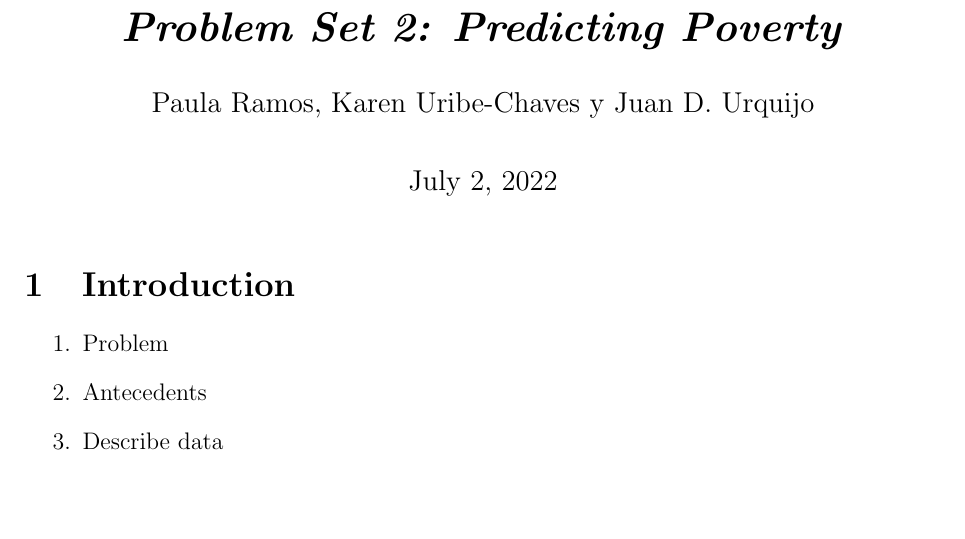
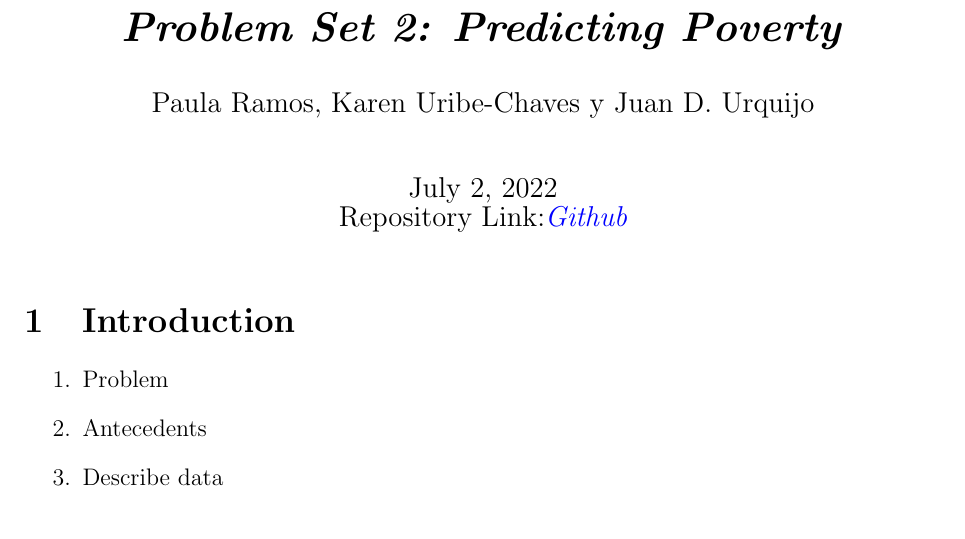
Before and after one commit to KarenUC/ProblemSet2_Ramos_Uribe_Urquijo, a LaTeX document (document/main.tex): part of page 1 of 3, cut so that both start at the same text, the shorter picture padded with empty space. Compiled offline with pdfLaTeX.

Commit message:
Update main.tex

```diff
--- a/document/main.tex
+++ b/document/main.tex
@@ -78,12 +78,13 @@
 %%%%%%%%%%%%%%%%%%%%%%%%%%%%%%%%%%%
 %% Title, authors and date
 
+
+
 \title{\bf \emph{Problem Set 2: Predicting Poverty}}
 \author{Paula Ramos, Karen Uribe-Chaves y Juan D. Urquijo}
-\date{\today}
+\date{\today \\ Repository Link:\href{https://github.com/KarenUC/ProblemSet2_Ramos_Uribe_Urquijo} {\color{blue}{\it Github}}}
+
 \begin{document}
-
-
 
 \maketitle
 
@@ -91,10 +92,8 @@
 %    DOCUMENT    		          %
 %%%%%%%%%%%%%%%%%%%%%%%%%%%%%%%%%%%
 
+\section{Introduction} \label{sec:intro}
 
-
-
-\section{Introduction} \label{sec:intro}
 
 
 \begin{enumerate}
```
Also changed, not shown: document/main.tex (1 more changed lines).
